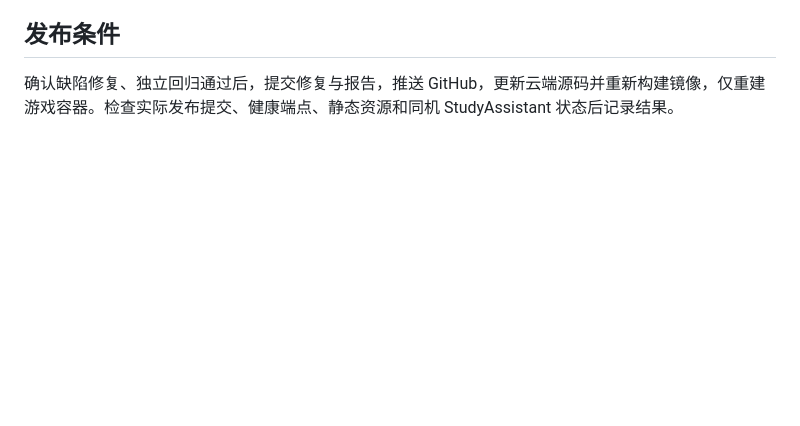
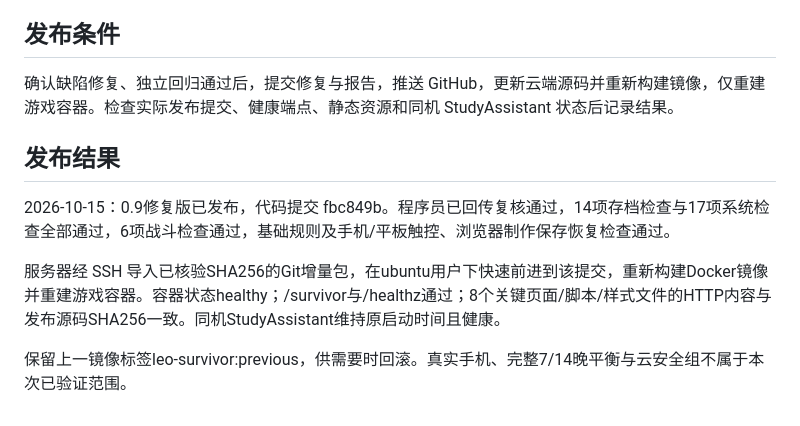
Before and after one commit to GithubRichard/Leo_Survivor, a Markdown page: 测试报告-0.9-20261015.md, the part around the change. GitHub-like rendering; blank space fills up the shorter version.

Commit message:
Record verified 0.9 production deployment results

```diff
--- a/测试报告-0.9-20261015.md
+++ b/测试报告-0.9-20261015.md
@@ -35,3 +35,11 @@
 ## 发布条件
 
 确认缺陷修复、独立回归通过后，提交修复与报告，推送 GitHub，更新云端源码并重新构建镜像，仅重建游戏容器。检查实际发布提交、健康端点、静态资源和同机 StudyAssistant 状态后记录结果。
+
+## 发布结果
+
+2026-10-15：0.9修复版已发布，代码提交 fbc849b。程序员已回传复核通过，14项存档检查与17项系统检查全部通过，6项战斗检查通过，基础规则及手机/平板触控、浏览器制作保存恢复检查通过。
+
+服务器经 SSH 导入已核验SHA256的Git增量包，在ubuntu用户下快速前进到该提交，重新构建Docker镜像并重建游戏容器。容器状态healthy；/survivor与/healthz通过；8个关键页面/脚本/样式文件的HTTP内容与发布源码SHA256一致。同机StudyAssistant维持原启动时间且健康。
+
+保留上一镜像标签leo-survivor:previous，供需要时回滚。真实手机、完整7/14晚平衡与云安全组不属于本次已验证范围。
```
